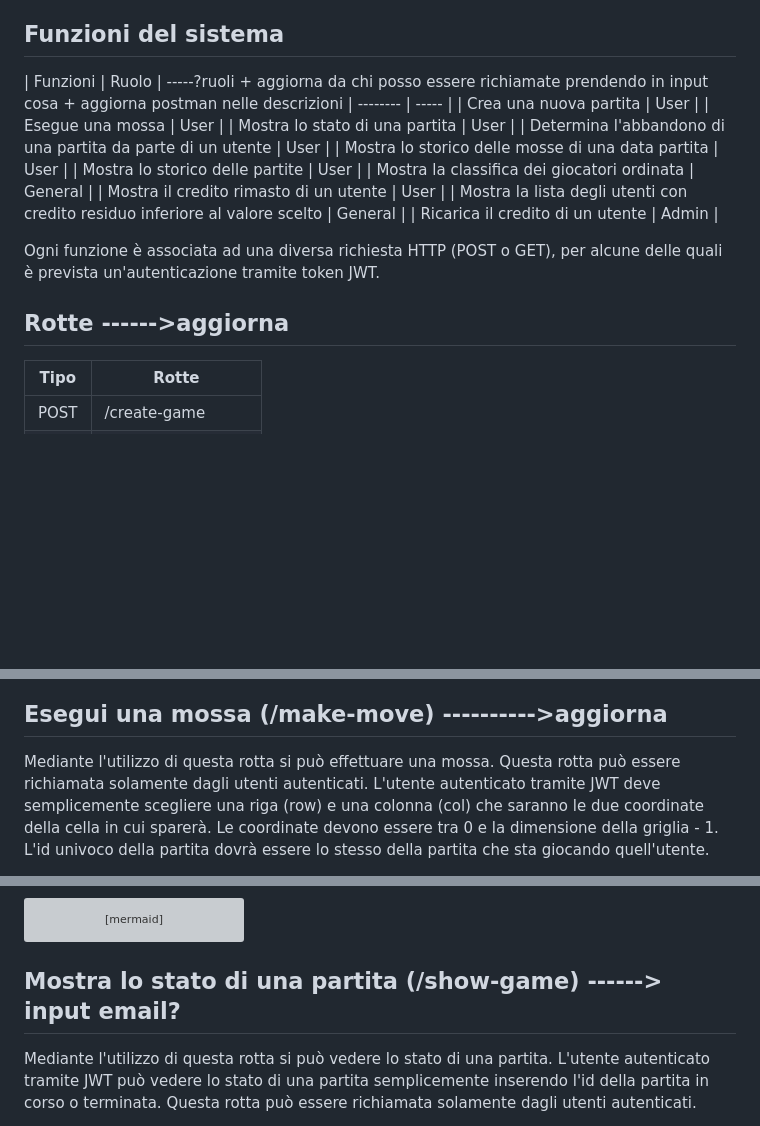
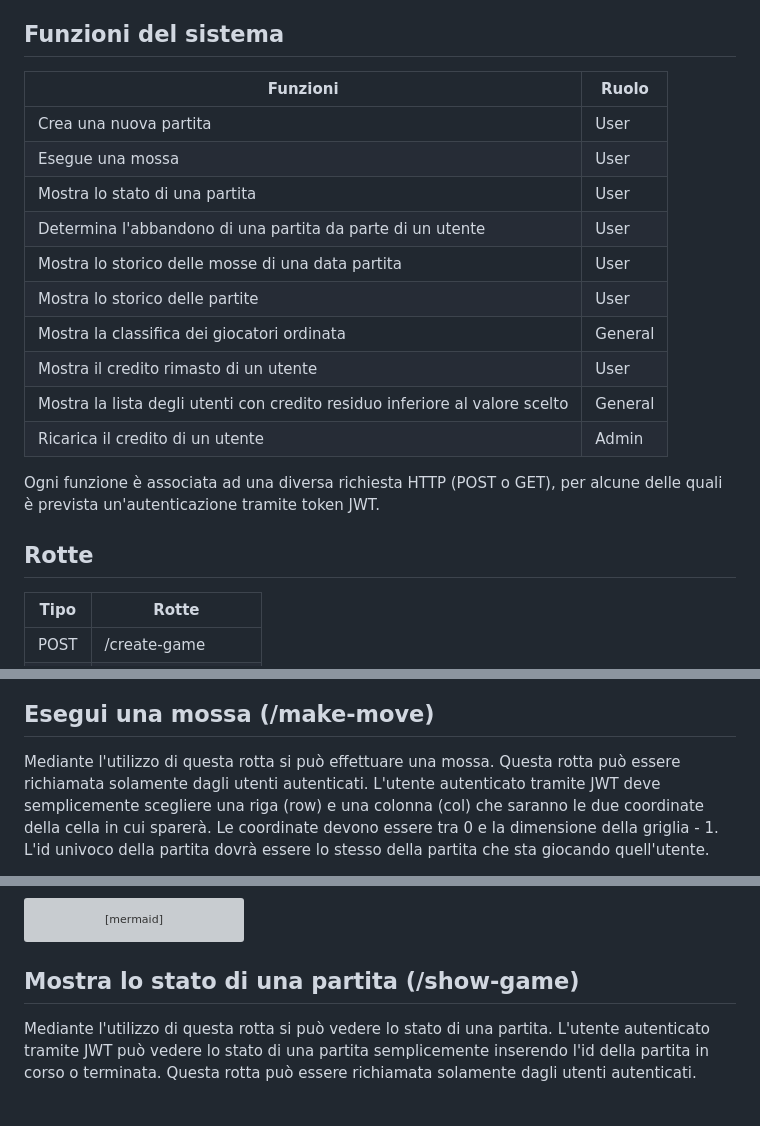
Before and after one commit to mreddee/Progetto-Dama-PA, a Markdown page: dama main 7 maggio finale/README.md, 3 parts joined by grey strips. Drawn GitHub-style; blank space fills up the shorter version; grey boxes are pictures that could not be loaded.

````diff
--- a/dama main 7 maggio finale/README.md
+++ b/dama main 7 maggio finale/README.md
@@ -6,7 +6,7 @@ Il progetto consiste nello sviluppo di sistema backend per la gestione del gioco
 
 ## Funzioni del sistema
 
-| Funzioni | Ruolo | -----?ruoli + aggiorna da chi posso essere richiamate prendendo in input cosa + aggiorna postman nelle descrizioni
+| Funzioni | Ruolo |
 | -------- | ----- |
 | Crea una nuova partita | User |
 | Esegue una mossa | User |
@@ -21,7 +21,7 @@ Il progetto consiste nello sviluppo di sistema backend per la gestione del gioco
 
 Ogni funzione è associata ad una diversa richiesta HTTP (POST o GET), per alcune delle quali è prevista un'autenticazione tramite token JWT.
 
-## Rotte ------>aggiorna
+## Rotte
 
 | Tipo | Rotte |
 | ---- | ----- |
@@ -104,7 +104,7 @@ Controller->>Model: game.create() ----->dopo che si crea un oggetto sul model
 Controller->>Client: res.status().json
 ```
 
-## Esegui una mossa (/make-move) ---------->aggiorna
+## Esegui una mossa (/make-move)
 Mediante l'utilizzo di questa rotta si può effettuare una mossa. Questa rotta può essere richiamata solamente dagli utenti autenticati.
 L'utente autenticato tramite JWT deve semplicemente scegliere una riga (row) e una colonna (col) che saranno le due coordinate della cella in cui sparerà. Le coordinate devono essere tra 0 e la dimensione della griglia - 1. L'id univoco della partita dovrà essere lo stesso della partita che sta giocando quell'utente.
 
@@ -189,7 +189,7 @@ Utils->>Utils: returnGridState()
 Utils->>Models: Game.update()
 ```
 
-## Mostra lo stato di una partita (/show-game) ------> input email?
+## Mostra lo stato di una partita (/show-game)
 Mediante l'utilizzo di questa rotta si può vedere lo stato di una partita.
 L'utente autenticato tramite JWT può vedere lo stato di una partita semplicemente inserendo l'id della partita in corso o terminata. Questa rotta può essere richiamata solamente dagli utenti autenticati.
 
````
Also changed, not shown: other parts of dama main 7 maggio finale/README.md (+3 -3 lines).
